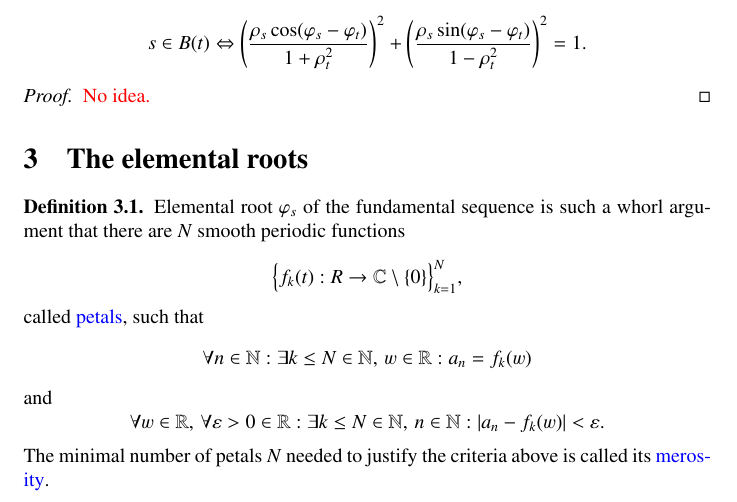
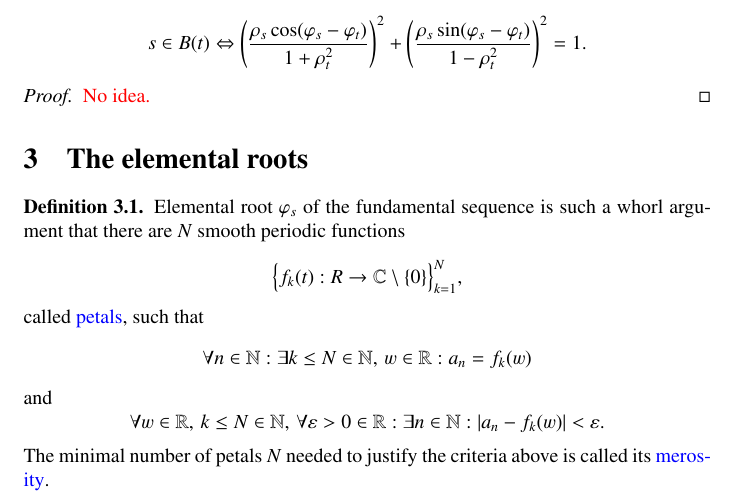
Before and after one commit to dmitrievdv/ether, a LaTeX document (ether.tex): part of page 2 of 3, cut so that both start at the same text. Compiled offline with pdfLaTeX.

Commit message:
Update ether.tex

```diff
--- a/ether.tex
+++ b/ether.tex
@@ -129,7 +129,7 @@ $$ \big\{f_k(t): \mathbb \mathbb R \rightarrow \cmz\big\}_{k=1}^N
 ,$$ called \blue{petals}, such that $$
 \forall n \in \mathbb N: \exists k\le N \in \mathbb N,\,w \in \mathbb R: a_n = f_k(w)
 $$ and $$
-\forall w \in \mathbb R,\, \forall \varepsilon >0  \in \mathbb R: \exists k\le N \in \mathbb N,\, n \in \mathbb N: |a_n - f_k(w)|<\varepsilon
+\forall w \in \mathbb R,\,k\le N \in \mathbb N,\, \forall \varepsilon >0  \in \mathbb R : \exists n \in \mathbb N: |a_n - f_k(w)|<\varepsilon
 .$$
 The minimal number of petals $N$ needed to justify the criteria above is called its \blue{merosity}.
 \end{definition}
```
